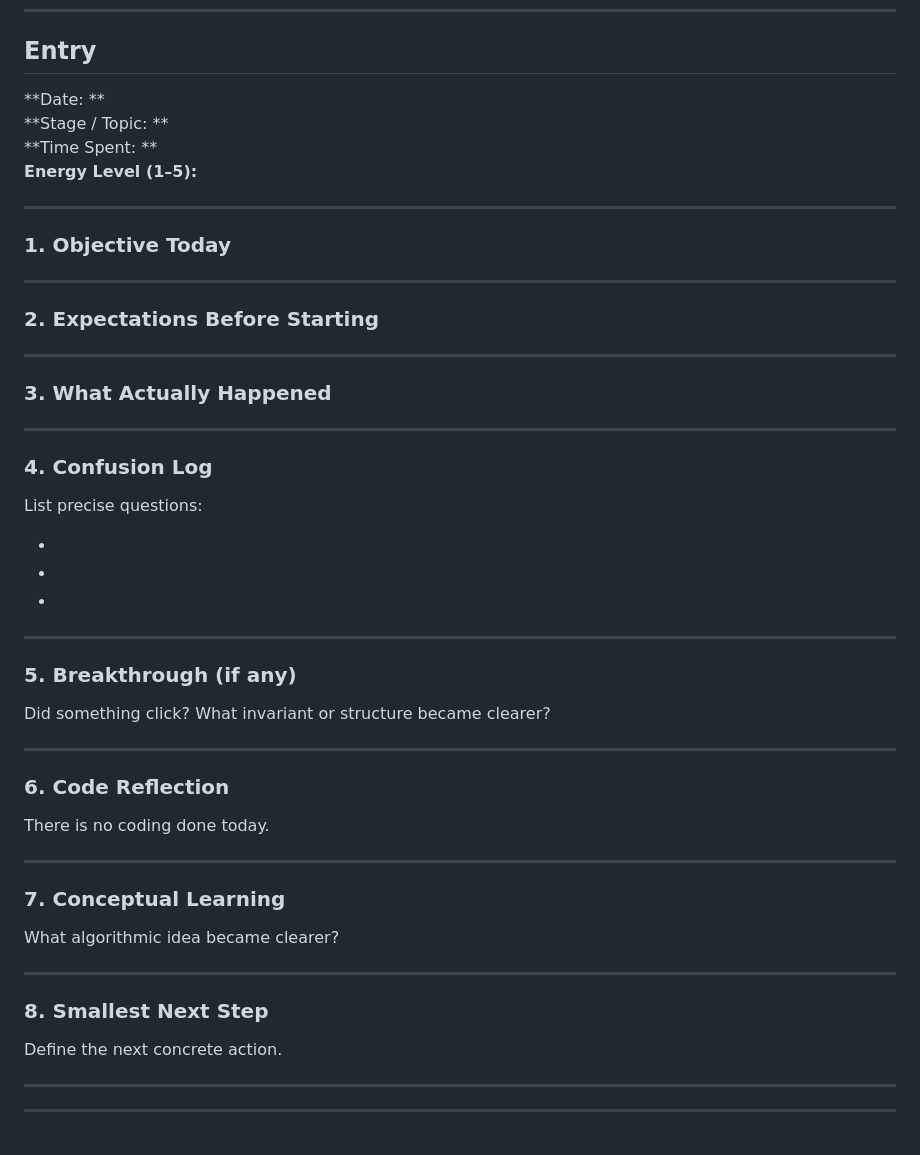
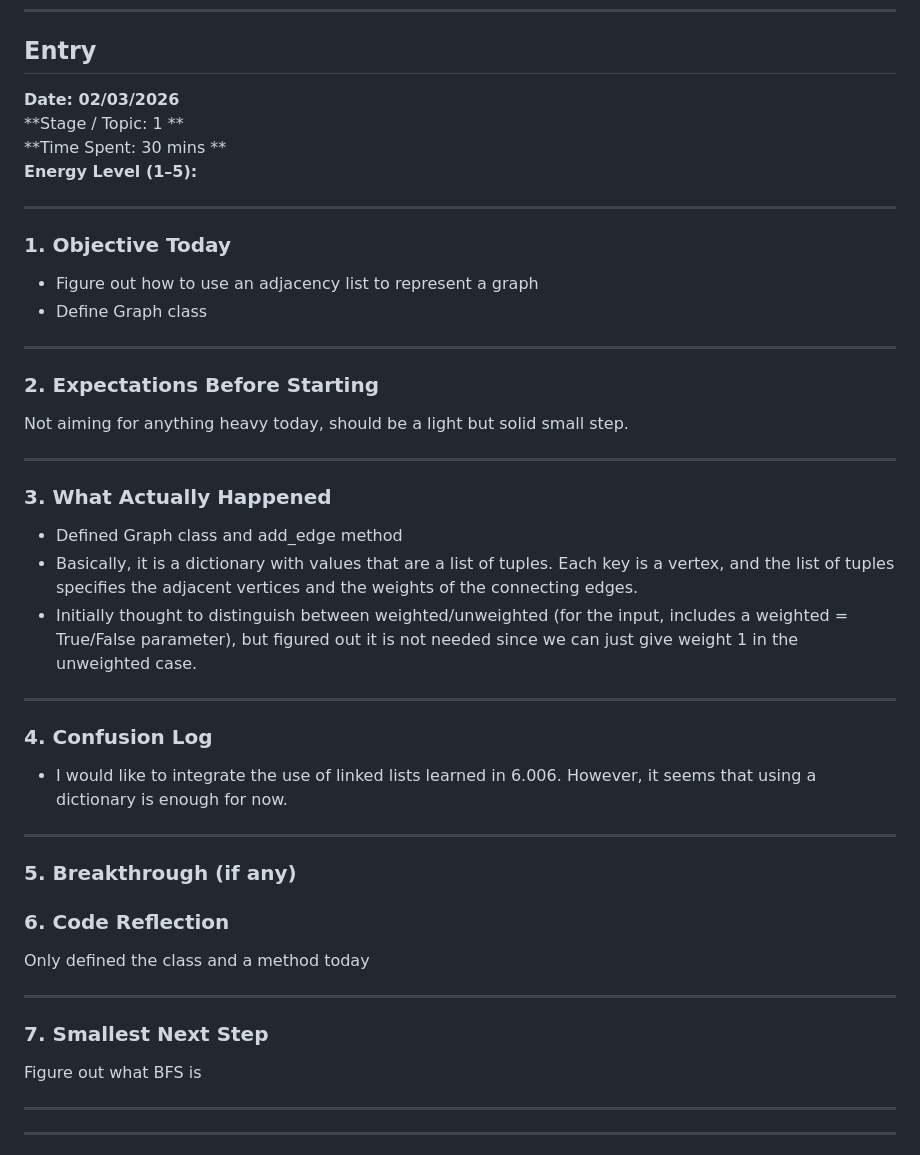
Before and after one commit to jzc1296889459-maker/GraphLab, a Markdown page: Journal.md, the part around the change. Drawn GitHub-style.

Commit message:
Journal.md: add 02/03/2026 journal

```diff
--- a/Journal.md
+++ b/Journal.md
@@ -62,62 +62,49 @@ Find out how to define adjacency lists.
 ---
 ## Entry
 
-**Date: **
-**Stage / Topic: **
-**Time Spent: **
+**Date: 02/03/2026**
+**Stage / Topic: 1 **
+**Time Spent: 30 mins **
 **Energy Level (1–5):**
 
 ---
 
 ### 1. Objective Today
-
-
+- Figure out how to use an adjacency list to represent a graph
+- Define Graph class
 
 ---
 
 ### 2. Expectations Before Starting
-
+Not aiming for anything heavy today, should be a light but solid small step.
 
 
 ---
 
 ### 3. What Actually Happened
-
+- Defined Graph class and add_edge method
+- Basically, it is a dictionary with values that are a list of tuples. Each key is a vertex, and the list of tuples specifies the adjacent vertices and the weights of the connecting edges.
+- Initially thought to distinguish between weighted/unweighted (for the input, includes a weighted = True/False parameter), but figured out it is not needed since we can just give weight 1 in the unweighted case.
 
 
 ---
 
 ### 4. Confusion Log
-
-List precise questions:
-
--
--
--
+- I would like to integrate the use of linked lists learned in 6.006. However, it seems that using a dictionary is enough for now.
 
 ---
 
 ### 5. Breakthrough (if any)
 
-Did something click?
-What invariant or structure became clearer?
+
+### 6. Code Reflection
+Only defined the class and a method today
 
 ---
 
-### 6. Code Reflection
-There is no coding done today.
+### 7. Smallest Next Step
 
----
-
-### 7. Conceptual Learning
-
-What algorithmic idea became clearer?
-
----
-
-### 8. Smallest Next Step
-
-Define the next concrete action.
+Figure out what BFS is
 
 ---
 
```
